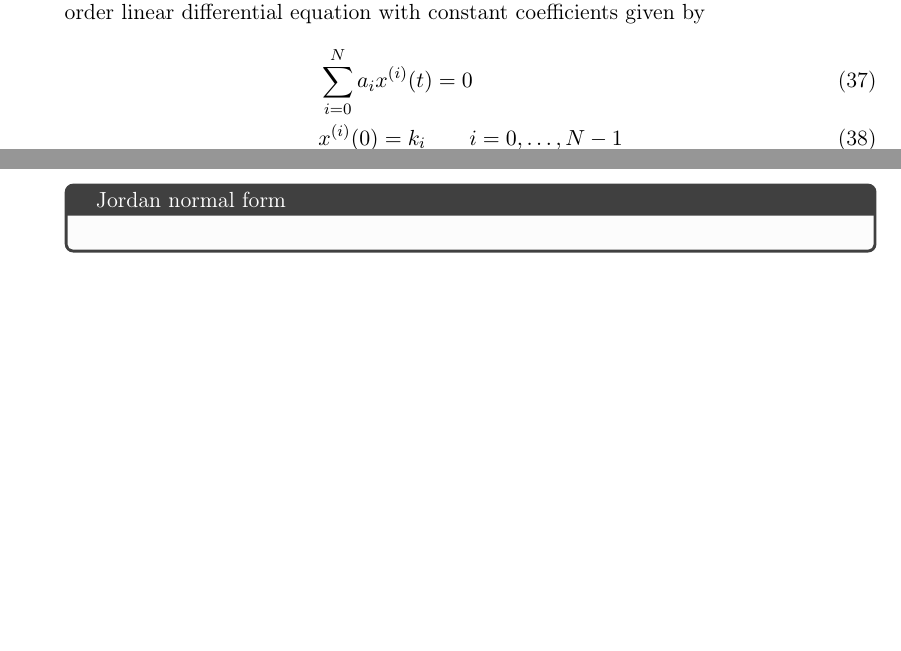
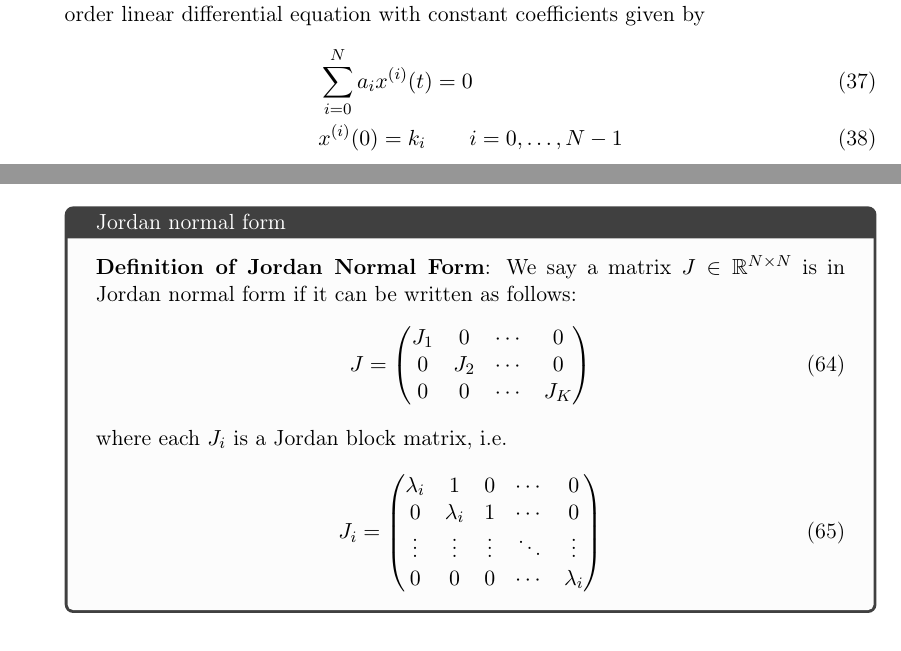
Before and after one commit to memming/linear-algebra-and-dynamics-lectures, a LaTeX problem sheet (lecture_notes.tex): two parts of pages 15 and 18 of 21 before the commit and two parts of pages 16 and 19 of 22 after it, joined at a grey line, cut so that both start at the same text, the shorter picture padded with empty space. Compiled offline with pdfLaTeX.

Commit message:
jordan normal form

```diff
--- a/lecture_notes.tex
+++ b/lecture_notes.tex
@@ -979,6 +981,20 @@ As we have shown, $N$ and $\lambda I$ commute.  Combining the first two properti
 \end{align}
 Great! Now we have the ability to easily calculate the matrix exponential of any Jordan form matrix.  Now we may ask, what about the matrix exponential of more general matrices? As it turns out, any matrix can be written in Jordan canonical form.
 \begin{tcolorbox}[colback=black!1!,title=Jordan normal form]
+    \textbf{Definition of Jordan Normal Form}: We say a matrix $J \in \reals^{N \times N}$ is in Jordan normal form if it can be written as follows:
+    \begin{align}
+        J = \begin{pmatrix} J_1 & 0 & \cdots & 0\\
+        0 & J_2 & \cdots & 0\\
+        0 & 0 & \cdots & J_K\end{pmatrix}
+    \end{align}
+    where each $J_i$ is a Jordan block matrix, i.e.
+    \begin{align}
+        J_i = \begin{pmatrix} \lambda_i & 1 & 0 & \cdots & 0\\
+            0 & \lambda_i & 1 & \cdots & 0\\
+            \vdots & \vdots & \vdots & \ddots & \vdots\\
+            0 & 0 & 0 & \cdots & \lambda_i
+        \end{pmatrix}
+    \end{align}
 \end{tcolorbox}
 
 \subsection{Companion form matrices}
```
Also changed, not shown: lecture_notes.tex (4 more changed lines).
